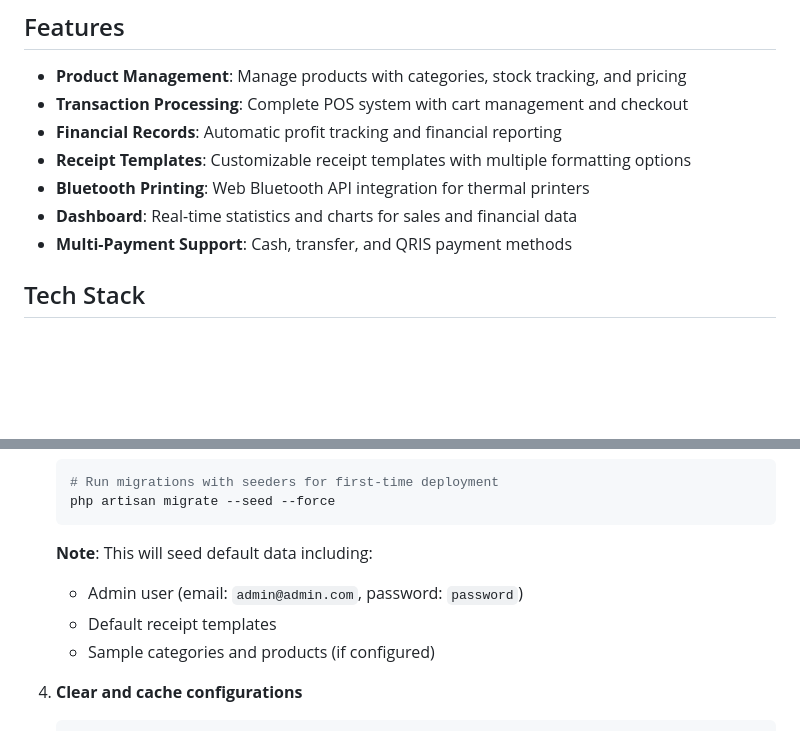
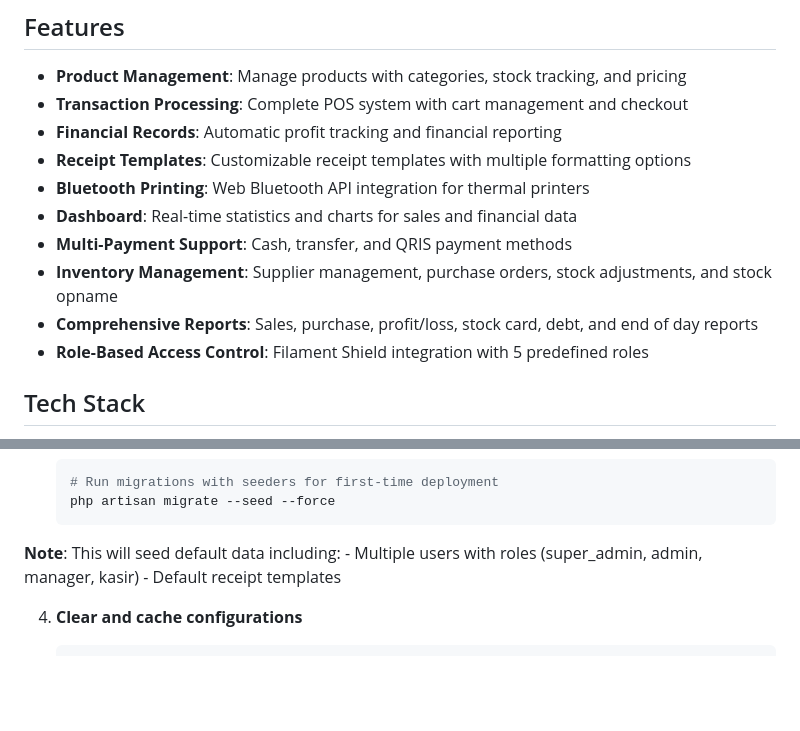
Before and after one commit to ryansutrisno/simple-pos-laravel, a Markdown page: README.md, 2 parts joined by grey strips. Rendered like a GitHub page; blank space fills up the shorter version.

````diff
--- a/README.md
+++ b/README.md
@@ -11,6 +11,9 @@ A simple, modern Point of Sale (POS) system built with Laravel 12, Filament 3, a
 - **Bluetooth Printing**: Web Bluetooth API integration for thermal printers
 - **Dashboard**: Real-time statistics and charts for sales and financial data
 - **Multi-Payment Support**: Cash, transfer, and QRIS payment methods
+- **Inventory Management**: Supplier management, purchase orders, stock adjustments, and stock opname
+- **Comprehensive Reports**: Sales, purchase, profit/loss, stock card, debt, and end of day reports
+- **Role-Based Access Control**: Filament Shield integration with 5 predefined roles
 
 ## Tech Stack
 
@@ -204,10 +210,9 @@ php artisan serve
    php artisan migrate --seed --force
    ```
 
-   **Note**: This will seed default data including:
-   - Admin user (email: `admin@admin.com`, password: `password`)
-   - Default receipt templates
-   - Sample categories and products (if configured)
+**Note**: This will seed default data including:
+    - Multiple users with roles (super_admin, admin, manager, kasir)
+    - Default receipt templates
 
 4. **Clear and cache configurations**
    ```bash
````
Also changed, not shown: other parts of README.md (+23 -12 lines).
